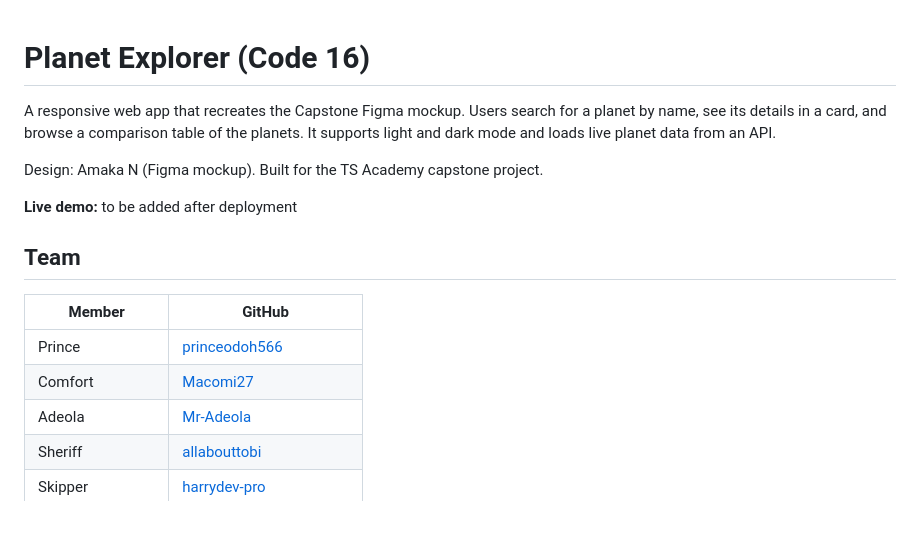
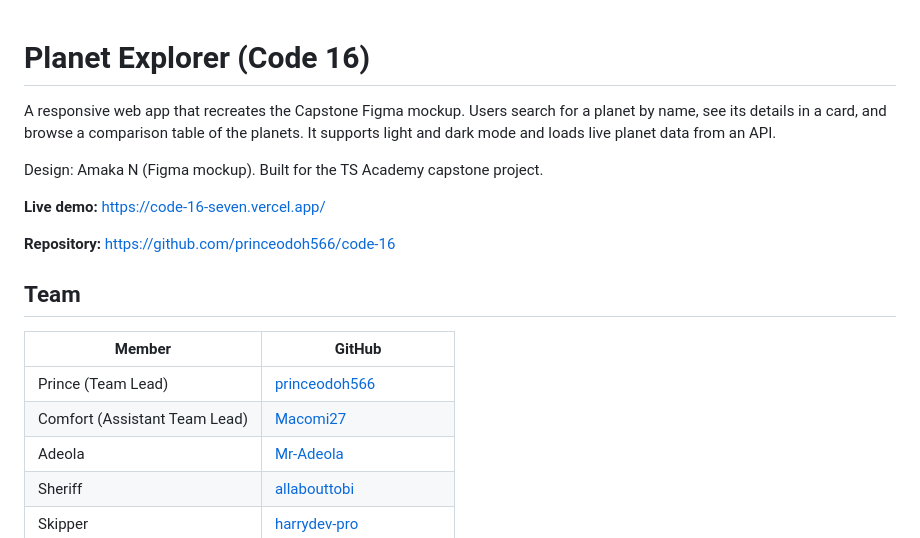
Before and after one commit to princeodoh566/code-16, a Markdown page: README.md, the part around one of its changes. GitHub-like rendering; blank space fills up the shorter version.

```diff
--- a/README.md
+++ b/README.md
@@ -1,17 +1,18 @@
-
 # Planet Explorer (Code 16)
 
 A responsive web app that recreates the Capstone Figma mockup. Users search for a planet by name, see its details in a card, and browse a comparison table of the planets. It supports light and dark mode and loads live planet data from an API.
 
 Design: Amaka N (Figma mockup). Built for the TS Academy capstone project.
 
-**Live demo:** to be added after deployment
+**Live demo:** https://code-16-seven.vercel.app/
+
+**Repository:** https://github.com/princeodoh566/code-16
 
 ## Team
 | Member | GitHub |
 |---|---|
-| Prince | [princeodoh566](https://github.com/princeodoh566) |
-| Comfort | [Macomi27](https://github.com/Macomi27) |
+| Prince (Team Lead) | [princeodoh566](https://github.com/princeodoh566) |
+| Comfort (Assistant Team Lead) | [Macomi27](https://github.com/Macomi27) |
 | Adeola | [Mr-Adeola](https://github.com/Mr-Adeola) |
 | Sheriff | [allabouttobi](https://github.com/allabouttobi) |
 | Skipper | [harrydev-pro](https://github.com/harrydev-pro) |
```
Also changed, not shown: other parts of README.md (+50 -33 lines).
